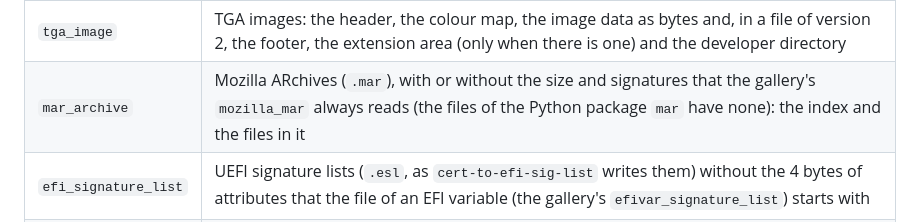
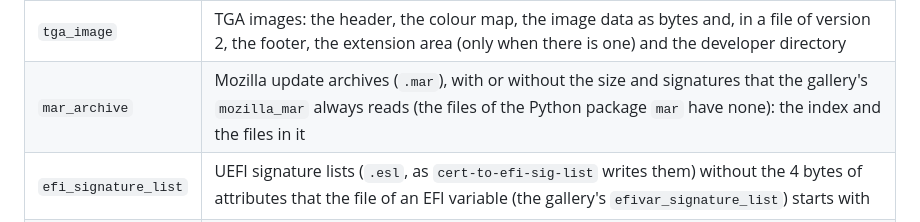
Before and after one commit to shroomsword/doe, a Markdown page: README.md, the part around the change. GitHub-like rendering.

Commit message:
Reword the mar_archive row so the doc lint passes
Co-Authored-By: Claude Sonnet 5.5 <noreply@anthropic.com>

```diff
--- a/README.md
+++ b/README.md
@@ -129,7 +129,7 @@ doe -I types --json capture.pcapng pcapng | jq '.blocks[].body.link_type.name'
 | `cab` | Microsoft Cabinet files: the folders, the file entries and the data blocks |
 | `sevenzip` | 7-Zip archives: the signature header, and the packed streams and the next header as bytes |
 | `tga_image` | TGA images: the header, the colour map, the image data as bytes and, in a file of version 2, the footer, the extension area (only when there is one) and the developer directory |
-| `mar_archive` | Mozilla ARchives (`.mar`), with or without the size and signatures that the gallery's `mozilla_mar` always reads (the files of the Python package `mar` have none): the index and the files in it |
+| `mar_archive` | Mozilla update archives (`.mar`), with or without the size and signatures that the gallery's `mozilla_mar` always reads (the files of the Python package `mar` have none): the index and the files in it |
 | `efi_signature_list` | UEFI signature lists (`.esl`, as `cert-to-efi-sig-list` writes them) without the 4 bytes of attributes that the file of an EFI variable (the gallery's `efivar_signature_list`) starts with |
 | `zip_archive` | ZIP archives (and `.jar`, `.apk`, `.docx`...): the entries read from the central directory, with their local headers and data; an archive with a comment is not read |
 
```
